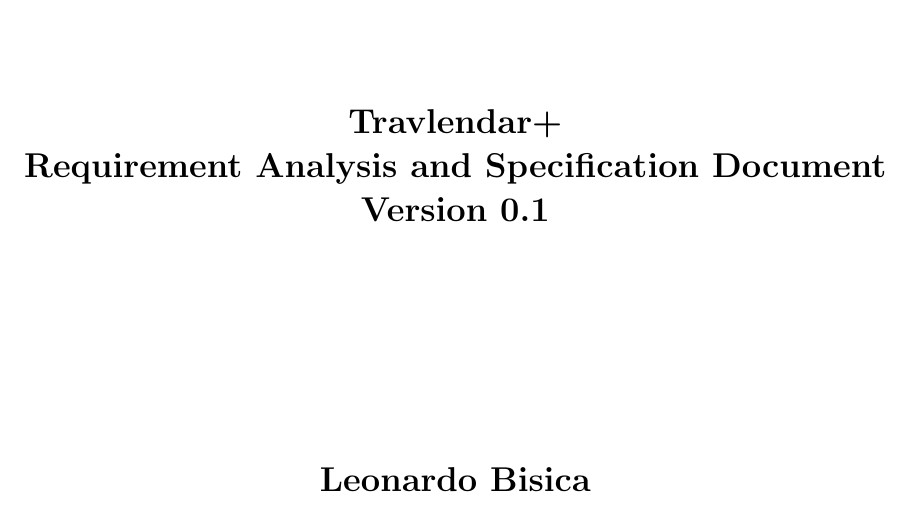
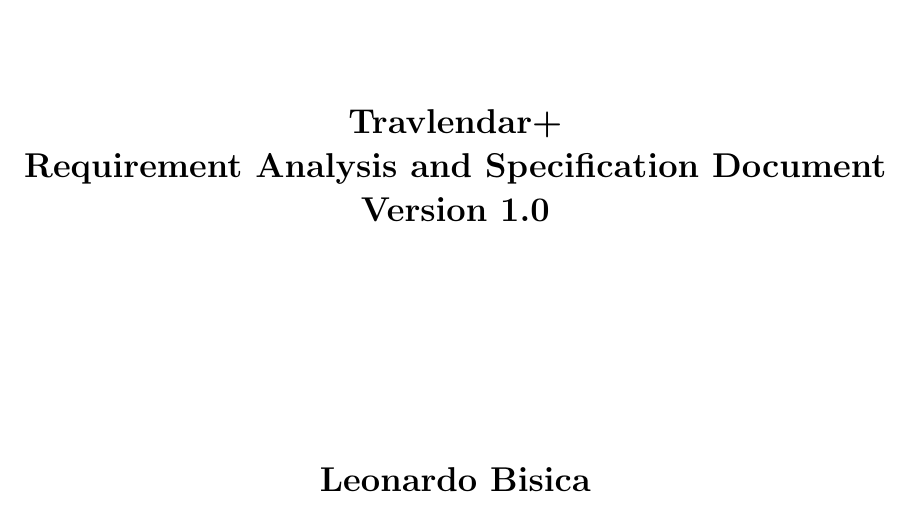
Before and after one commit to bisicus/BisicaCastellaniCataldo, a LaTeX document (RASD.tex): part of page 1 of 38, cut so that both start at the same text. Compiled offline with pdfLaTeX.

Commit message:
1.0 ci avviciniamo alla fine

```diff
--- a/RASD.tex
+++ b/RASD.tex
@@ -58,7 +58,7 @@
 		{\bfseries\Large
 			Travlendar+\\
 			Requirement Analysis and Specification Document
-			Version 0.1\\
+			Version 1.0\\
 			\vskip4cm
 			Leonardo Bisica\\
 			Alessandro Castellani\\
```
